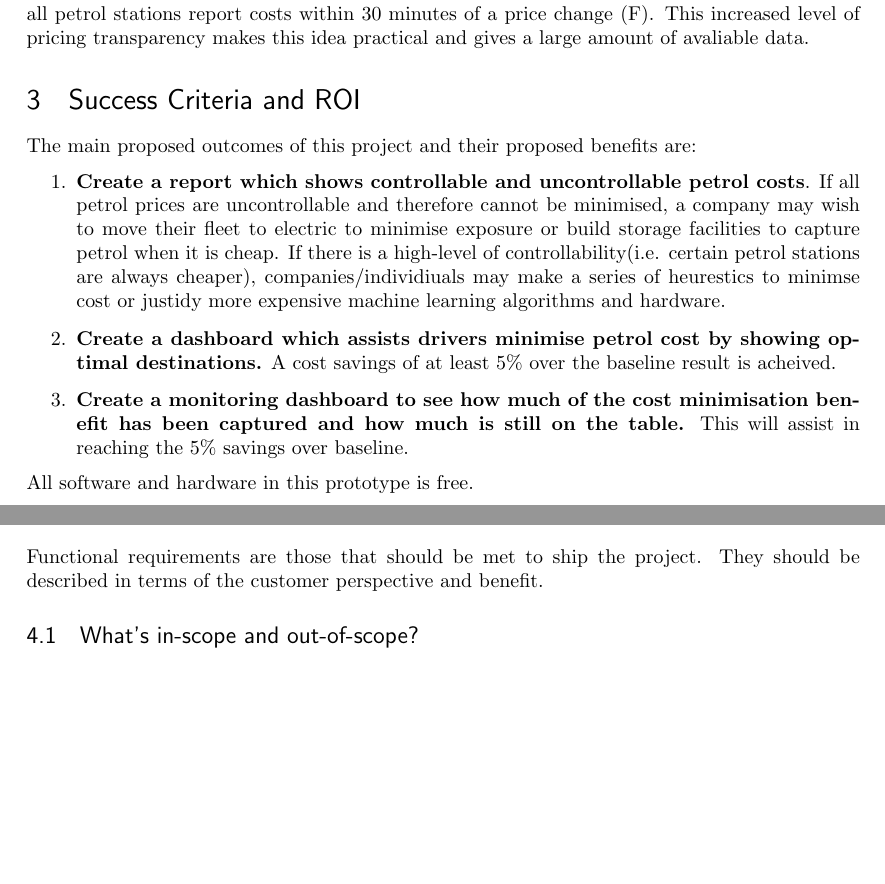
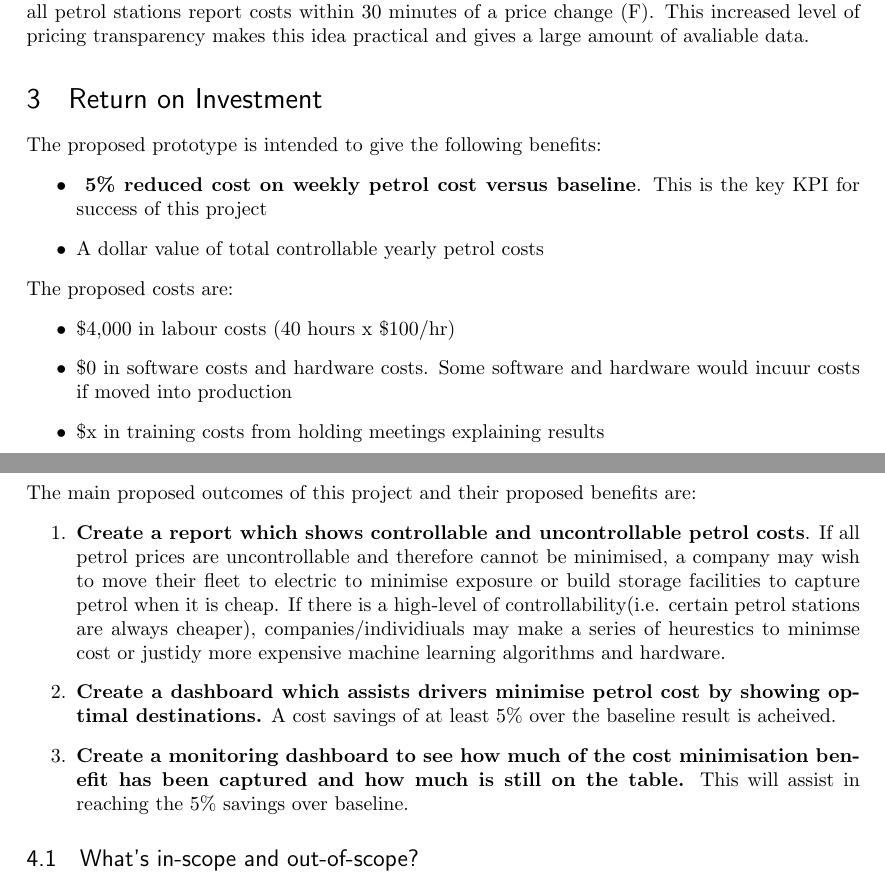
Before and after one commit to mikeSpear/QLD_Petrol_Prices, a LaTeX document (Project Proposal.tex): two parts of pages 1 and 2 of 3, joined at a grey line, cut so that both start at the same text, the shorter picture padded with empty space. Compiled offline with pdfLaTeX.

Commit message:
updated ROI and Requirements

```diff
--- a/Project Proposal.tex
+++ b/Project Proposal.tex
@@ -71,17 +71,27 @@ If an application was made that could reduce the costs even by a few percent by
 
 In an effort to improve market efficienes, the Queensland Government has mandated that all petrol stations report costs within 30 minutes of a price change  (\ref{appendix:QldGovPetrolPriceChangeRule}). This increased level of pricing transparency makes this idea practical and gives a large amount of avaliable data.
 
-\section{Success Criteria and ROI}
+\section{Return on Investment}
+The proposed prototype is intended to give the following benefits:
+\begin{itemize}
+\item\textbf{ 5\% reduced cost on weekly petrol cost versus baseline}. This is the key KPI for success of this project
+\item A dollar value of total controllable yearly petrol costs
+\end{itemize}
+The proposed costs are:
+\begin{itemize}
+\item \$4,000 in labour costs (40 hours x \$100/hr)
+\item \$0 in software costs and hardware costs. Some software and hardware would incuur costs if moved into production
+\item \$x in training costs from holding meetings explaining results
+\end{itemize}
+\section{ Requirements and Constraints}
+%Functional requirements are those that should be met to ship the project. They should be described in terms of the customer perspective and benefit.
 The main proposed outcomes of this project and their proposed benefits are:
 \begin{enumerate}
 \item \textbf{Create a report which shows controllable and uncontrollable petrol costs}. If all petrol prices are uncontrollable and therefore cannot be minimised, a company may wish to move their fleet to electric to minimise exposure or build storage facilities to capture petrol when it is cheap. If there is a high-level of controllability(i.e. certain petrol stations are always cheaper), companies/individiuals may make a series of heurestics to minimse cost or justidy more expensive machine learning algorithms and hardware.
 \item \textbf{Create a dashboard which assists drivers minimise petrol cost by showing optimal destinations.} A cost savings of at least 5\% over the baseline result is acheived.
 \item \textbf{Create a monitoring dashboard to see how much of the cost minimisation benefit has been captured and how much is still on the table.} This will assist in reaching the 5\% savings over  baseline.
 \end{enumerate}
-All software and hardware in this prototype is free.
 
-\section{ Requirements and Constraints}
-Functional requirements are those that should be met to ship the project. They should be described in terms of the customer perspective and benefit.
 \subsection{What's in-scope and out-of-scope?}
 Some problems are too big to solve all at once. Be clear about what's out of scope.
 
```
Also changed, not shown: Project Proposal.pdf, 3 other files.
